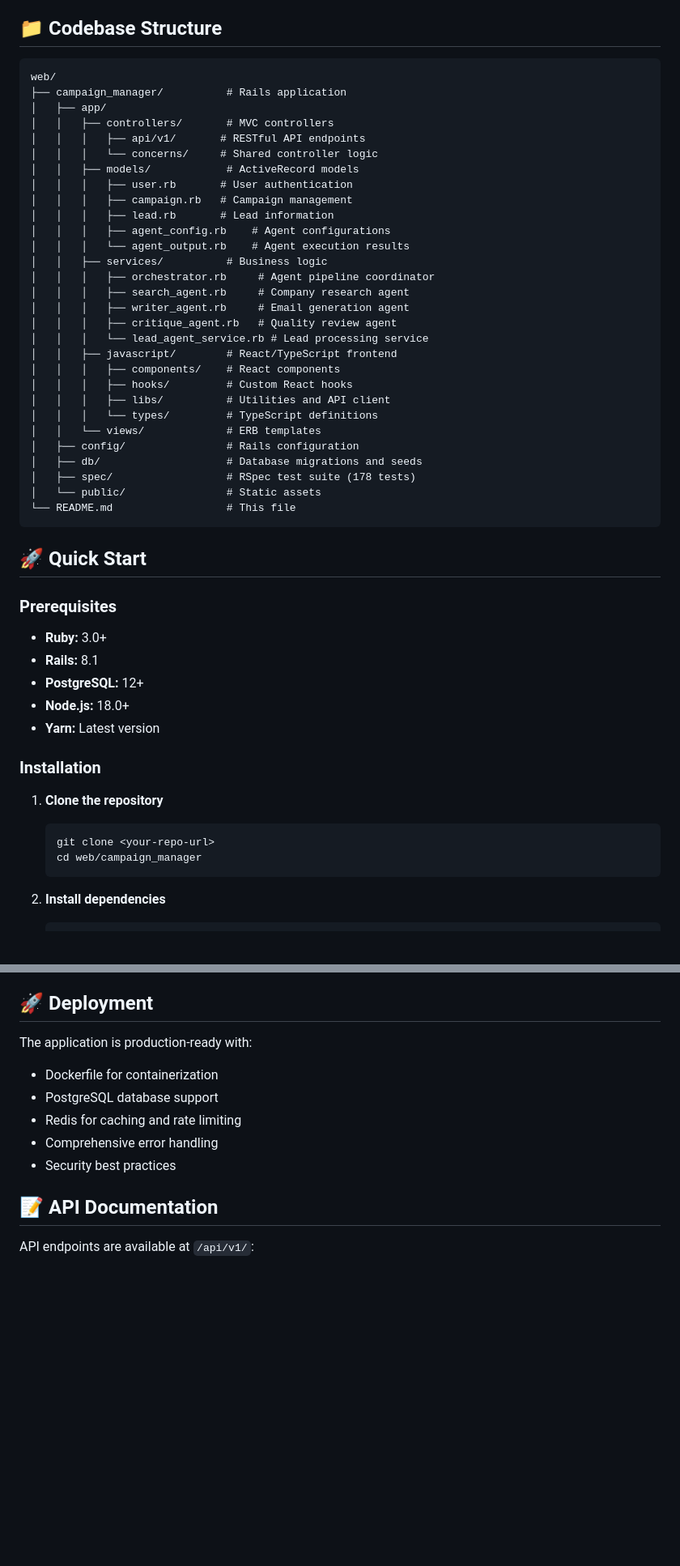
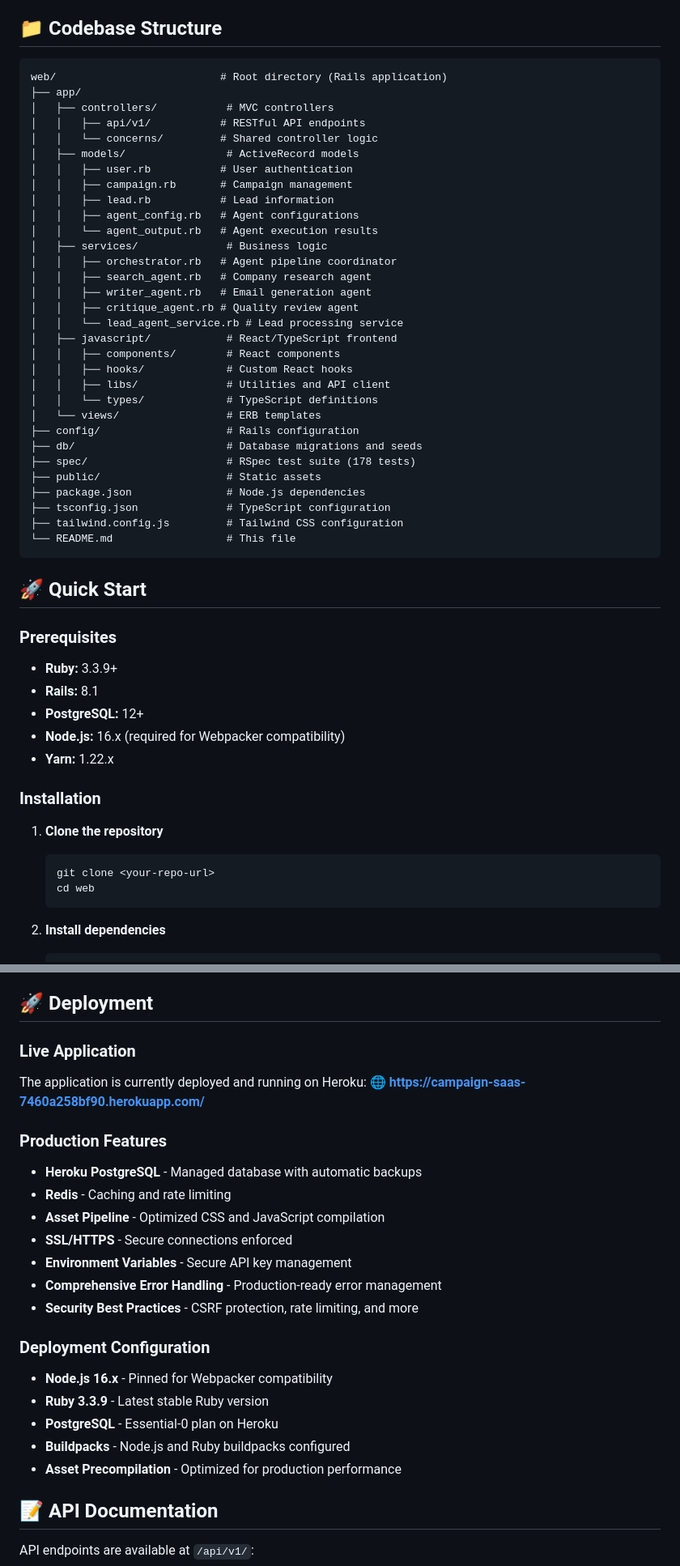
Before and after one commit to konstantinosanagn/campaign-saas, a Markdown page: README.md, 2 parts joined by grey strips. Shown at 81% size. Drawn GitHub-style; blank space fills up the shorter version.

Commit message:
Update README.md to reflect Heroku deployment and project structure changes

````diff
--- a/README.md
+++ b/README.md
@@ -24,34 +24,36 @@ CampAIgn is a comprehensive campaign management platform that automates the enti
 ## 📁 Codebase Structure
 
 ```
-web/
-├── campaign_manager/          # Rails application
-│   ├── app/
-│   │   ├── controllers/       # MVC controllers
-│   │   │   ├── api/v1/       # RESTful API endpoints
-│   │   │   └── concerns/     # Shared controller logic
-│   │   ├── models/            # ActiveRecord models
-│   │   │   ├── user.rb       # User authentication
-│   │   │   ├── campaign.rb   # Campaign management
-│   │   │   ├── lead.rb       # Lead information
-│   │   │   ├── agent_config.rb    # Agent configurations
-│   │   │   └── agent_output.rb    # Agent execution results
-│   │   ├── services/          # Business logic
-│   │   │   ├── orchestrator.rb     # Agent pipeline coordinator
-│   │   │   ├── search_agent.rb     # Company research agent
-│   │   │   ├── writer_agent.rb     # Email generation agent
-│   │   │   ├── critique_agent.rb   # Quality review agent
-│   │   │   └── lead_agent_service.rb # Lead processing service
-│   │   ├── javascript/        # React/TypeScript frontend
-│   │   │   ├── components/    # React components
-│   │   │   ├── hooks/         # Custom React hooks
-│   │   │   ├── libs/          # Utilities and API client
-│   │   │   └── types/         # TypeScript definitions
-│   │   └── views/             # ERB templates
-│   ├── config/                # Rails configuration
-│   ├── db/                    # Database migrations and seeds
-│   ├── spec/                  # RSpec test suite (178 tests)
-│   └── public/                # Static assets
+web/                          # Root directory (Rails application)
+├── app/
+│   ├── controllers/           # MVC controllers
+│   │   ├── api/v1/           # RESTful API endpoints
+│   │   └── concerns/         # Shared controller logic
+│   ├── models/                # ActiveRecord models
+│   │   ├── user.rb           # User authentication
+│   │   ├── campaign.rb       # Campaign management
+│   │   ├── lead.rb           # Lead information
+│   │   ├── agent_config.rb   # Agent configurations
+│   │   └── agent_output.rb   # Agent execution results
+│   ├── services/              # Business logic
+│   │   ├── orchestrator.rb   # Agent pipeline coordinator
+│   │   ├── search_agent.rb   # Company research agent
+│   │   ├── writer_agent.rb   # Email generation agent
+│   │   ├── critique_agent.rb # Quality review agent
+│   │   └── lead_agent_service.rb # Lead processing service
+│   ├── javascript/            # React/TypeScript frontend
+│   │   ├── components/        # React components
+│   │   ├── hooks/             # Custom React hooks
+│   │   ├── libs/              # Utilities and API client
+│   │   └── types/             # TypeScript definitions
+│   └── views/                 # ERB templates
+├── config/                    # Rails configuration
+├── db/                        # Database migrations and seeds
+├── spec/                      # RSpec test suite (178 tests)
+├── public/                    # Static assets
+├── package.json               # Node.js dependencies
+├── tsconfig.json              # TypeScript configuration
+├── tailwind.config.js         # Tailwind CSS configuration
 └── README.md                  # This file
 ```
 
@@ -59,18 +61,18 @@ web/
 
 ### Prerequisites
 
-- **Ruby:** 3.0+
+- **Ruby:** 3.3.9+
 - **Rails:** 8.1
 - **PostgreSQL:** 12+
-- **Node.js:** 18.0+
-- **Yarn:** Latest version
+- **Node.js:** 16.x (required for Webpacker compatibility)
+- **Yarn:** 1.22.x
 
 ### Installation
 
 1. **Clone the repository**
    ```bash
    git clone <your-repo-url>
-   cd web/campaign_manager
+   cd web
    ```
 
 2. **Install dependencies**
@@ -186,12 +188,25 @@ yarn test:coverage           # Run tests with coverage
 
 ## 🚀 Deployment
 
-The application is production-ready with:
-- Dockerfile for containerization
-- PostgreSQL database support
-- Redis for caching and rate limiting
-- Comprehensive error handling
-- Security best practices
+### Live Application
+The application is currently deployed and running on Heroku:
+**🌐 https://campaign-saas-7460a258bf90.herokuapp.com/**
+
+### Production Features
+- **Heroku PostgreSQL** - Managed database with automatic backups
+- **Redis** - Caching and rate limiting
+- **Asset Pipeline** - Optimized CSS and JavaScript compilation
+- **SSL/HTTPS** - Secure connections enforced
+- **Environment Variables** - Secure API key management
+- **Comprehensive Error Handling** - Production-ready error management
+- **Security Best Practices** - CSRF protection, rate limiting, and more
+
+### Deployment Configuration
+- **Node.js 16.x** - Pinned for Webpacker compatibility
+- **Ruby 3.3.9** - Latest stable Ruby version
+- **PostgreSQL** - Essential-0 plan on Heroku
+- **Buildpacks** - Node.js and Ruby buildpacks configured
+- **Asset Precompilation** - Optimized for production performance
 
 ## 📝 API Documentation
 
````
Also changed, not shown: other parts of README.md (+11 -9 lines).
